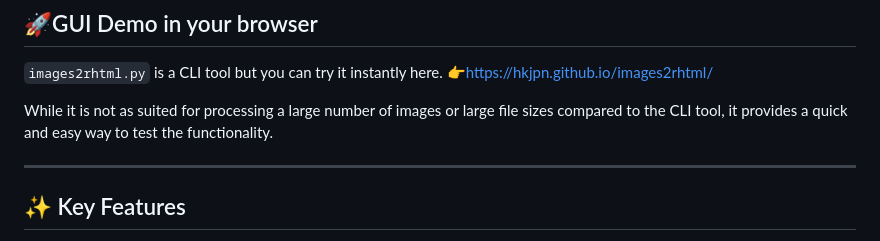
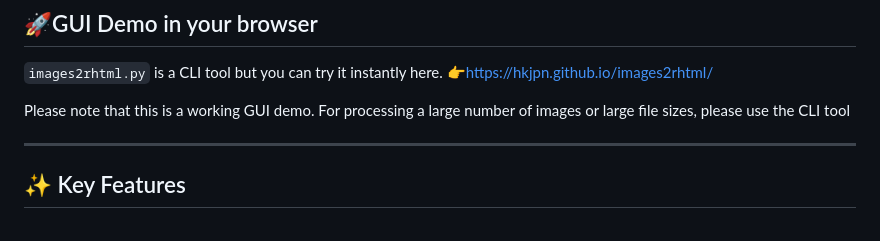
Before and after one commit to HKJPN/images2rhtml, a Markdown page: readme.md, the part around the change. GitHub-like rendering.

Commit message:
Update GUI demo usage note in README
Clarify usage recommendation for GUI demo versus CLI tool.

```diff
--- a/readme.md
+++ b/readme.md
@@ -38,7 +38,7 @@ Restore original Markdown & Re-edit
 
 `images2rhtml.py` is a CLI tool but you can try it instantly here. 👉https://hkjpn.github.io/images2rhtml/
 
-While it is not as suited for processing a large number of images or large file sizes compared to the CLI tool, it provides a quick and easy way to test the functionality.
+Please note that this is a working GUI demo. For processing a large number of images or large file sizes, please use the CLI tool
 
 ---
 
```
